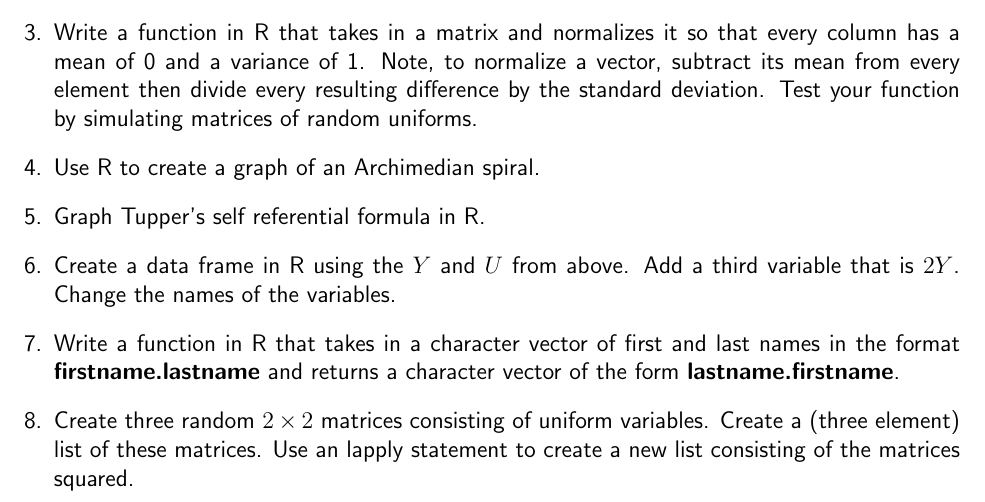
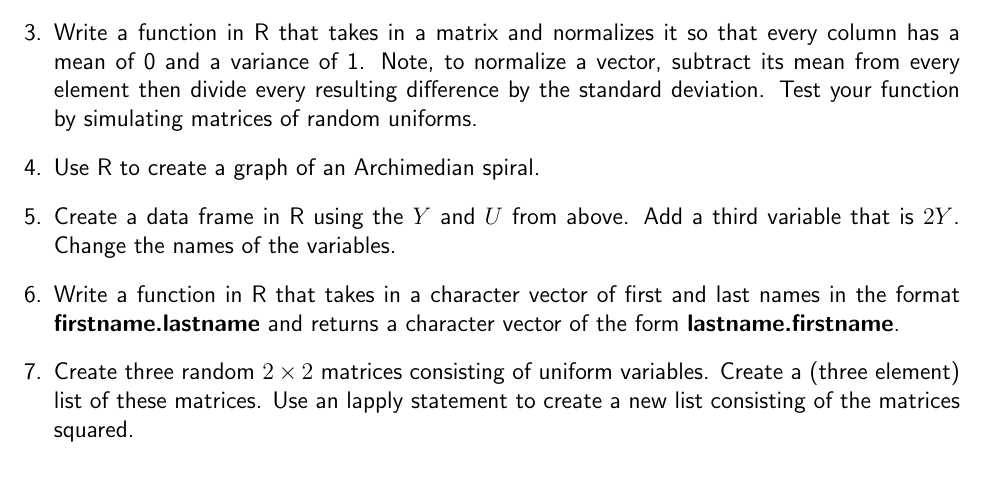
Before and after one commit to bcaffo/751and2, a LaTeX problem sheet (Homeworks/hw1.tex): part of page 16 of 16, cut so that both start at the same text. Compiled offline with pdfLaTeX.

Commit message:
Compiled HW1, deleted an R question

```diff
--- a/Homeworks/hw1.tex
+++ b/Homeworks/hw1.tex
@@ -814,7 +814,6 @@ $$
   a vector, subtract its mean from every element then divide every resulting difference
   by the standard deviation. Test your function by simulating matrices of random uniforms.
 \item Use R to create a graph of an Archimedian spiral.
-\item Graph Tupper's self referential formula in R.
 \item Create a data frame in R using the $Y$ and $U$ from above. Add a third variable
   that is $2Y$. Change the names of the variables.
 \item Write a function in R that takes in a character vector of first and last names
```
Also changed, not shown: Homeworks/hw1.pdf (added).
